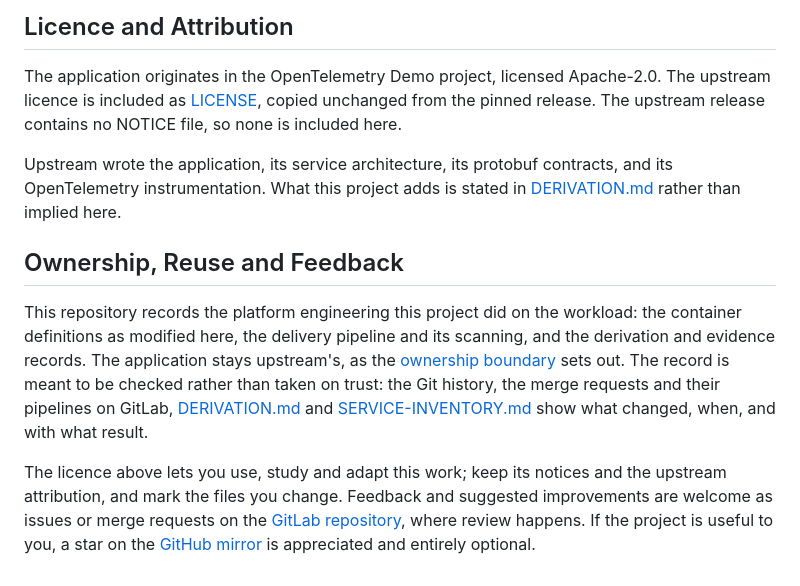
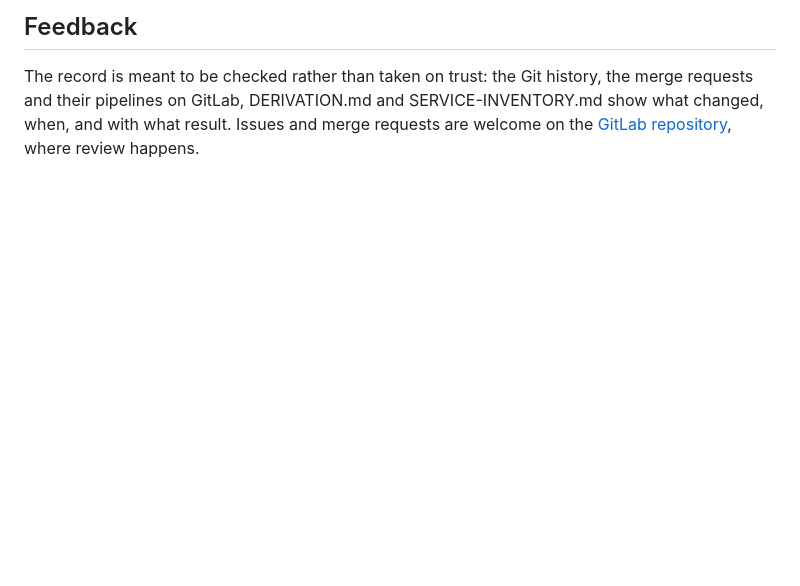
Before and after one commit to Tuhinzman/cloud-platform-workload, a Markdown page: README.md, the part around one of its changes. Drawn GitHub-style; blank space fills up the shorter version.

```diff
--- a/README.md
+++ b/README.md
@@ -124,28 +98,8 @@ the tree.
 
-## Licence and Attribution
+## Feedback
 
-The application originates in the OpenTelemetry Demo project, licensed Apache-2.0. The
-upstream licence is included as [LICENSE](LICENSE), copied unchanged from the pinned
-release. The upstream release contains no NOTICE file, so none is included here.
-
-Upstream wrote the application, its service architecture, its protobuf contracts, and its
-OpenTelemetry instrumentation. What this project adds is stated in
-[DERIVATION.md](DERIVATION.md) rather than implied here.
-
-## Ownership, Reuse and Feedback
-
-This repository records the platform engineering this project did on the workload: the
-container definitions as modified here, the delivery pipeline and its scanning, and the
-derivation and evidence records. The application stays upstream's, as the
-[ownership boundary](DERIVATION.md#ownership-boundary) sets out. The record is meant to be
-checked rather than taken on trust: the Git history, the merge requests and their pipelines
-on GitLab, [DERIVATION.md](DERIVATION.md) and [SERVICE-INVENTORY.md](SERVICE-INVENTORY.md)
-show what changed, when, and with what result.
-
-The licence above lets you use, study and adapt this work; keep its notices and the
-upstream attribution, and mark the files you change. Feedback and suggested improvements are
-welcome as issues or merge requests on the
+The record is meant to be checked rather than taken on trust: the Git history, the merge
+requests and their pipelines on GitLab, DERIVATION.md and SERVICE-INVENTORY.md show what
+changed, when, and with what result. Issues and merge requests are welcome on the
 [GitLab repository](https://gitlab.com/tuinzaman/cloud-platform-workload), where review
-happens. If the project is useful to you, a star on the
-[GitHub mirror](https://github.com/Tuhinzman/cloud-platform-workload) is appreciated and
-entirely optional.
+happens.
```
Also changed, not shown: other parts of README.md (+76 -102 lines).
